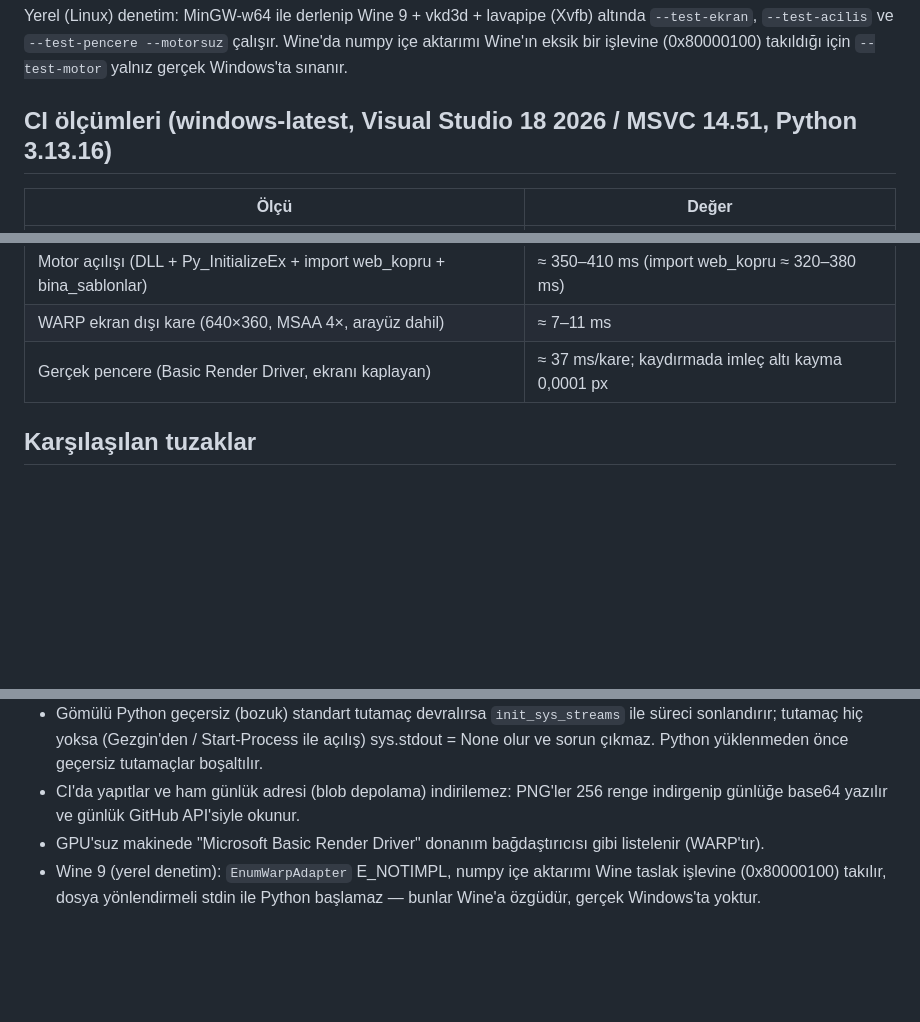
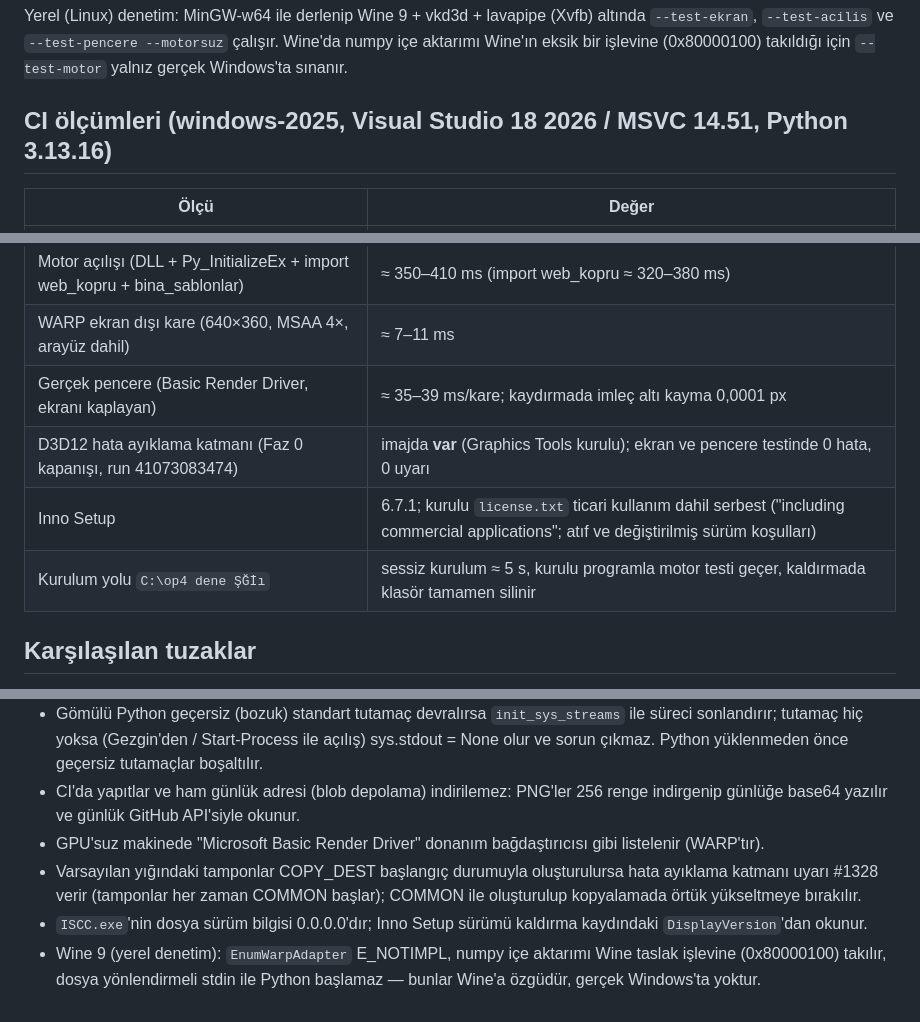
Before and after one commit to chazman0/matris-ogren, a Markdown page: op4/README.md, 3 parts joined by grey strips. GitHub-like rendering; blank space fills up the shorter version.

Commit message:
op4 belgeleri: Faz 0 kapanışı CI sonuçları (hata ayıklama katmanı var, 0 hata / 0 uyarı; Inno Setup 6.7.1 lisansı)
Co-Authored-By: Claude Opus 5.5 <noreply@anthropic.com>
Claude-Session: https://claude.ai/code/session_0169chMXCezLBzHJwSGzhBM3

```diff
--- a/op4/README.md
+++ b/op4/README.md
@@ -121,7 +121,7 @@ Yerel (Linux) denetim: MinGW-w64 ile derlenip Wine 9 + vkd3d + lavapipe (Xvfb) a
 `--test-acilis` ve `--test-pencere --motorsuz` çalışır. Wine'da numpy içe aktarımı Wine'ın eksik bir işlevine
 (0x80000100) takıldığı için `--test-motor` yalnız gerçek Windows'ta sınanır.
 
-## CI ölçümleri (windows-latest, Visual Studio 18 2026 / MSVC 14.51, Python 3.13.16)
+## CI ölçümleri (windows-2025, Visual Studio 18 2026 / MSVC 14.51, Python 3.13.16)
 
 | Ölçü | Değer |
 |---|---|
@@ -135,7 +135,10 @@ Yerel (Linux) denetim: MinGW-w64 ile derlenip Wine 9 + vkd3d + lavapipe (Xvfb) a
 | op4-setup-<sürüm>.exe (LZMA2) | 27,3 MB |
 | Motor açılışı (DLL + Py_InitializeEx + import web_kopru + bina_sablonlar) | ≈ 350–410 ms (import web_kopru ≈ 320–380 ms) |
 | WARP ekran dışı kare (640×360, MSAA 4×, arayüz dahil) | ≈ 7–11 ms |
-| Gerçek pencere (Basic Render Driver, ekranı kaplayan) | ≈ 37 ms/kare; kaydırmada imleç altı kayma 0,0001 px |
+| Gerçek pencere (Basic Render Driver, ekranı kaplayan) | ≈ 35–39 ms/kare; kaydırmada imleç altı kayma 0,0001 px |
+| D3D12 hata ayıklama katmanı (Faz 0 kapanışı, run 41073083474) | imajda **var** (Graphics Tools kurulu); ekran ve pencere testinde 0 hata, 0 uyarı |
+| Inno Setup | 6.7.1; kurulu `license.txt` ticari kullanım dahil serbest ("including commercial applications"; atıf ve değiştirilmiş sürüm koşulları) |
+| Kurulum yolu `C:\op4 dene ŞĞİı` | sessiz kurulum ≈ 5 s, kurulu programla motor testi geçer, kaldırmada klasör tamamen silinir |
 
 ## Karşılaşılan tuzaklar
 
@@ -151,5 +154,8 @@ Yerel (Linux) denetim: MinGW-w64 ile derlenip Wine 9 + vkd3d + lavapipe (Xvfb) a
 * CI'da yapıtlar ve ham günlük adresi (blob depolama) indirilemez: PNG'ler 256 renge indirgenip günlüğe base64 yazılır
   ve günlük GitHub API'siyle okunur.
 * GPU'suz makinede "Microsoft Basic Render Driver" donanım bağdaştırıcısı gibi listelenir (WARP'tır).
+* Varsayılan yığındaki tamponlar COPY_DEST başlangıç durumuyla oluşturulursa hata ayıklama katmanı uyarı #1328 verir
+  (tamponlar her zaman COMMON başlar); COMMON ile oluşturulup kopyalamada örtük yükseltmeye bırakılır.
+* `ISCC.exe`'nin dosya sürüm bilgisi 0.0.0.0'dır; Inno Setup sürümü kaldırma kaydındaki `DisplayVersion`'dan okunur.
 * Wine 9 (yerel denetim): `EnumWarpAdapter` E_NOTIMPL, numpy içe aktarımı Wine taslak işlevine (0x80000100) takılır,
   dosya yönlendirmeli stdin ile Python başlamaz — bunlar Wine'a özgüdür, gerçek Windows'ta yoktur.
```
Also changed, not shown: op4/MIMARI.md (+2 -2 lines).
